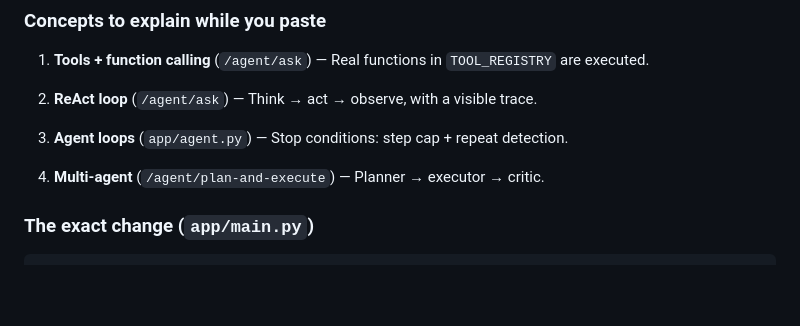
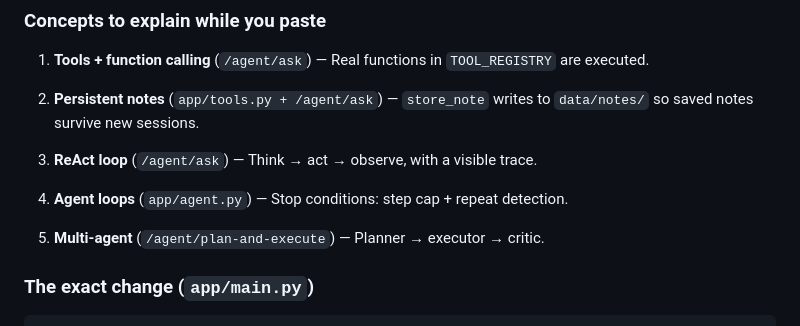
Before and after one commit to santosh-sankranthi/study-buddy, a Markdown page: workshop/PASTE_GUIDE.md, the part around the change. GitHub-like rendering; blank space fills up the shorter version.

Commit message:
Rebuild tags and paste guide for the notes tools

```diff
--- a/workshop/PASTE_GUIDE.md
+++ b/workshop/PASTE_GUIDE.md
@@ -550,11 +550,13 @@ index 12ea8b3..b271cdf 100644
 
 1. **Tools + function calling** (`/agent/ask`) — Real functions in `TOOL_REGISTRY` are executed.
 
-2. **ReAct loop** (`/agent/ask`) — Think → act → observe, with a visible trace.
+2. **Persistent notes** (`app/tools.py + /agent/ask`) — `store_note` writes to `data/notes/` so saved notes survive new sessions.
 
-3. **Agent loops** (`app/agent.py`) — Stop conditions: step cap + repeat detection.
+3. **ReAct loop** (`/agent/ask`) — Think → act → observe, with a visible trace.
 
-4. **Multi-agent** (`/agent/plan-and-execute`) — Planner → executor → critic.
+4. **Agent loops** (`app/agent.py`) — Stop conditions: step cap + repeat detection.
+
+5. **Multi-agent** (`/agent/plan-and-execute`) — Planner → executor → critic.
 
 
 ### The exact change (`app/main.py`)
```
